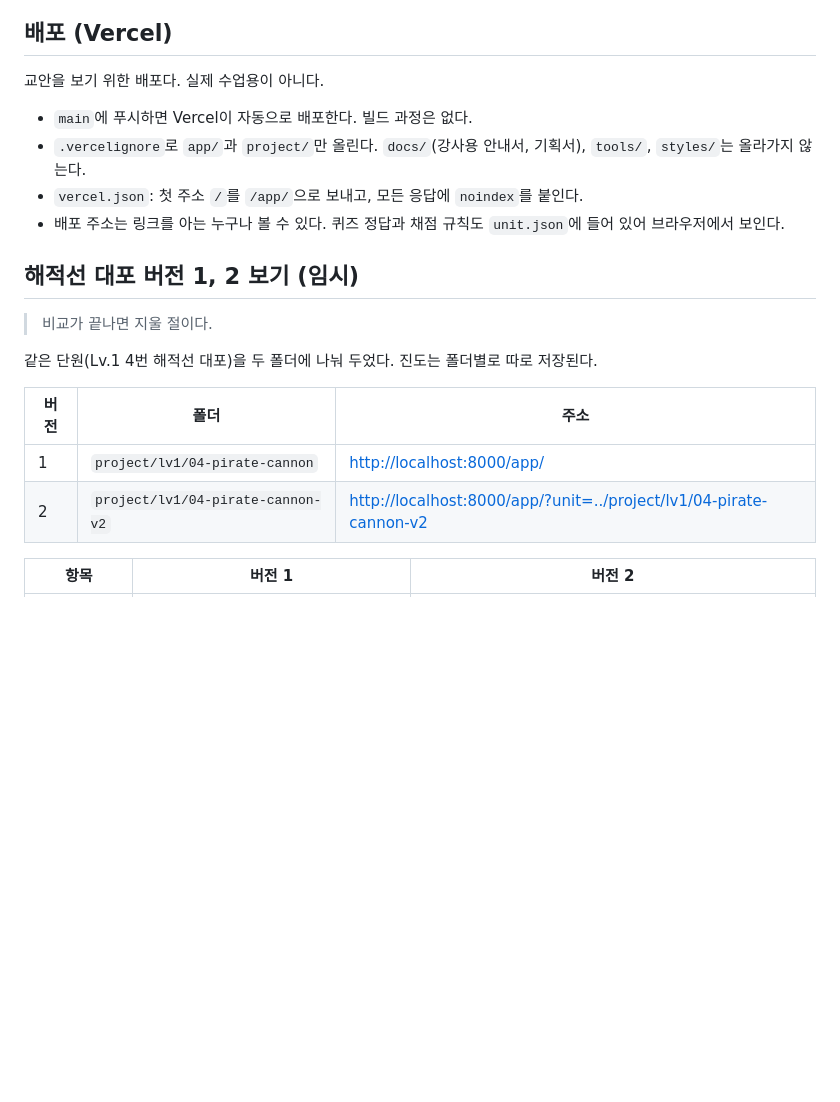
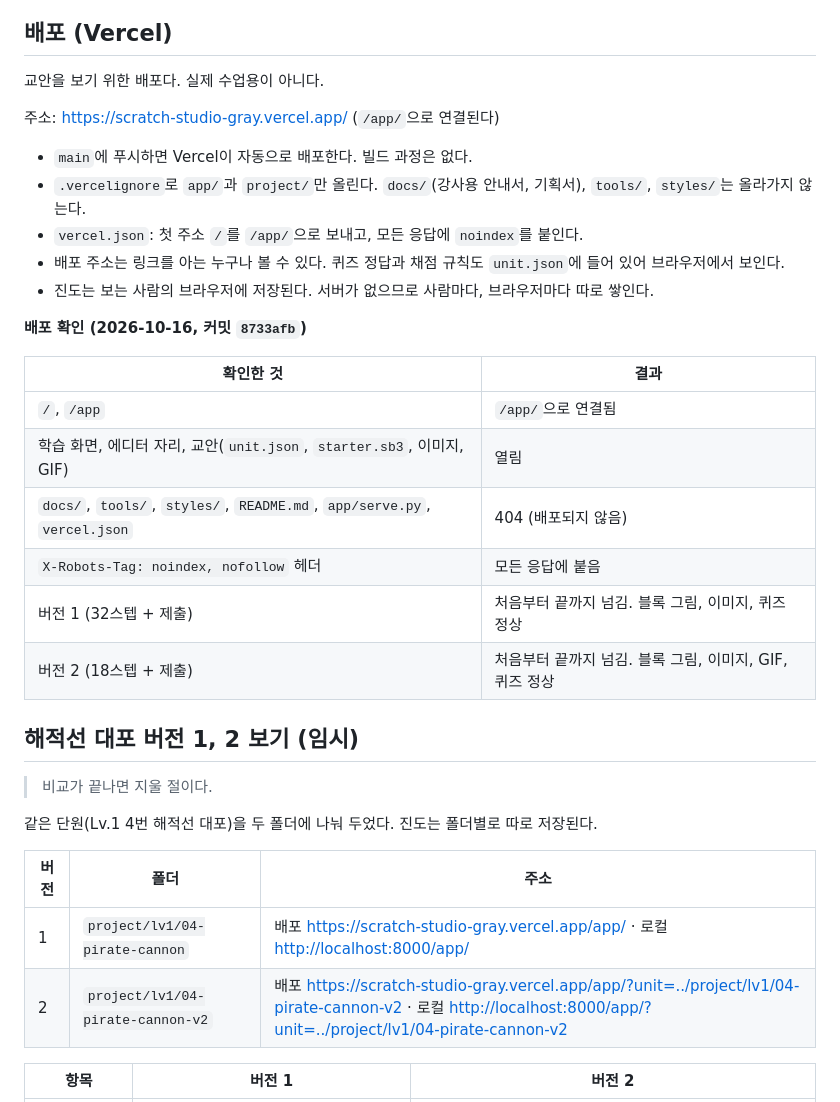
Before and after one commit to jxxngin/scratch-studio, a Markdown page: README.md, the part around the change. Rendered like a GitHub page; blank space fills up the shorter version.

Commit message:
docs: README에 Vercel 배포 주소와 확인 결과 추가
Co-Authored-By: Claude Opus 5.5 <noreply@anthropic.com>

```diff
--- a/README.md
+++ b/README.md
@@ -35,10 +35,24 @@ http://localhost:8000/app/?unit=../project/lv1/<단원 폴더>
 
 교안을 보기 위한 배포다. 실제 수업용이 아니다.
 
+주소: <https://scratch-studio-gray.vercel.app/> (`/app/`으로 연결된다)
+
 - `main`에 푸시하면 Vercel이 자동으로 배포한다. 빌드 과정은 없다.
 - `.vercelignore`로 `app/`과 `project/`만 올린다. `docs/`(강사용 안내서, 기획서), `tools/`, `styles/`는 올라가지 않는다.
 - `vercel.json`: 첫 주소 `/`를 `/app/`으로 보내고, 모든 응답에 `noindex`를 붙인다.
 - 배포 주소는 링크를 아는 누구나 볼 수 있다. 퀴즈 정답과 채점 규칙도 `unit.json`에 들어 있어 브라우저에서 보인다.
+- 진도는 보는 사람의 브라우저에 저장된다. 서버가 없으므로 사람마다, 브라우저마다 따로 쌓인다.
+
+**배포 확인 (2026-10-16, 커밋 `8733afb`)**
+
+| 확인한 것 | 결과 |
+| --- | --- |
+| `/`, `/app` | `/app/`으로 연결됨 |
+| 학습 화면, 에디터 자리, 교안(`unit.json`, `starter.sb3`, 이미지, GIF) | 열림 |
+| `docs/`, `tools/`, `styles/`, `README.md`, `app/serve.py`, `vercel.json` | 404 (배포되지 않음) |
+| `X-Robots-Tag: noindex, nofollow` 헤더 | 모든 응답에 붙음 |
+| 버전 1 (32스텝 + 제출) | 처음부터 끝까지 넘김. 블록 그림, 이미지, 퀴즈 정상 |
+| 버전 2 (18스텝 + 제출) | 처음부터 끝까지 넘김. 블록 그림, 이미지, GIF, 퀴즈 정상 |
 
 ## 해적선 대포 버전 1, 2 보기 (임시)
 
@@ -48,8 +62,8 @@ http://localhost:8000/app/?unit=../project/lv1/<단원 폴더>
 
 | 버전 | 폴더 | 주소 |
 | --- | --- | --- |
-| 1 | `project/lv1/04-pirate-cannon` | <http://localhost:8000/app/> |
-| 2 | `project/lv1/04-pirate-cannon-v2` | <http://localhost:8000/app/?unit=../project/lv1/04-pirate-cannon-v2> |
+| 1 | `project/lv1/04-pirate-cannon` | 배포 <https://scratch-studio-gray.vercel.app/app/> · 로컬 <http://localhost:8000/app/> |
+| 2 | `project/lv1/04-pirate-cannon-v2` | 배포 <https://scratch-studio-gray.vercel.app/app/?unit=../project/lv1/04-pirate-cannon-v2> · 로컬 <http://localhost:8000/app/?unit=../project/lv1/04-pirate-cannon-v2> |
 
 | 항목 | 버전 1 | 버전 2 |
 | --- | --- | --- |
```
